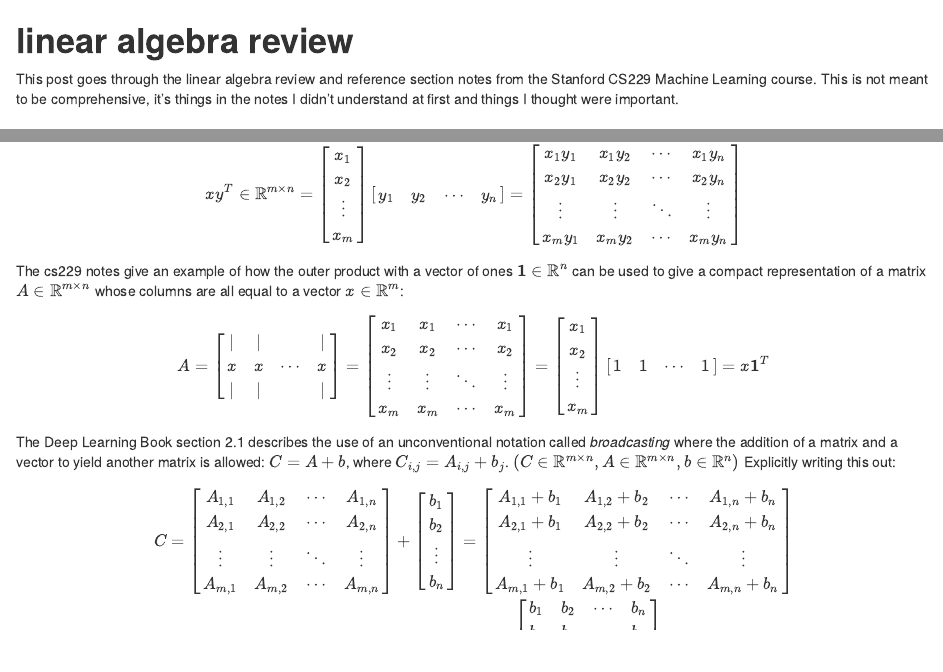
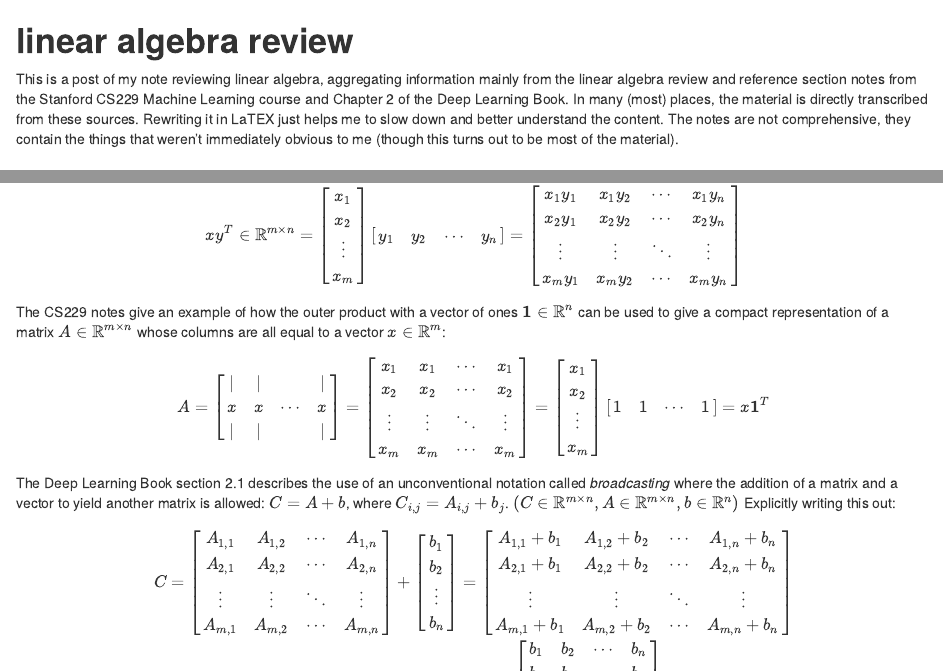
Before and after one commit to james-chuang/linear-algebra-review, an R Markdown document (linalg_review.Rmd): the page in a window 1100 px wide, from its top, and a second part further down, joined at a grey line. The pictures show the output file linalg_review.html that the author committed with the source, opened offline.

Commit message:
Update intro.

````diff
--- a/linalg_review.Rmd
+++ b/linalg_review.Rmd
@@ -9,9 +9,7 @@ output:
 knitr::opts_chunk$set(echo = TRUE)
 ```
 
-#**linear algebra review**
-
-This post goes through the [linear algebra review and reference section notes](http://cs229.stanford.edu/section/cs229-linalg.pdf) from the Stanford CS229 Machine Learning course. This is not meant to be comprehensive, it's things in the notes I didn't understand at first and things I thought were important.
+This is a post of my notes reviewing linear algebra, aggregating information mainly from the [linear algebra review and reference section notes](http://cs229.stanford.edu/section/cs229-linalg.pdf) from the Stanford CS229 Machine Learning course and Chapter 2 of the [Deep Learning Book](http://www.deeplearningbook.org/). In many (most) places, the material is directly transcribed from these sources. Rewriting it in LaTEX just helps me to slow down and better understand the content. The notes are not comprehensive, they contain the things that weren't immediately obvious to me (though this turns out to be most of the material).
 
 ##**2.1 vector-vector products**
 ### **inner (dot) product**
````
Also changed, not shown: linalg_review.html.
